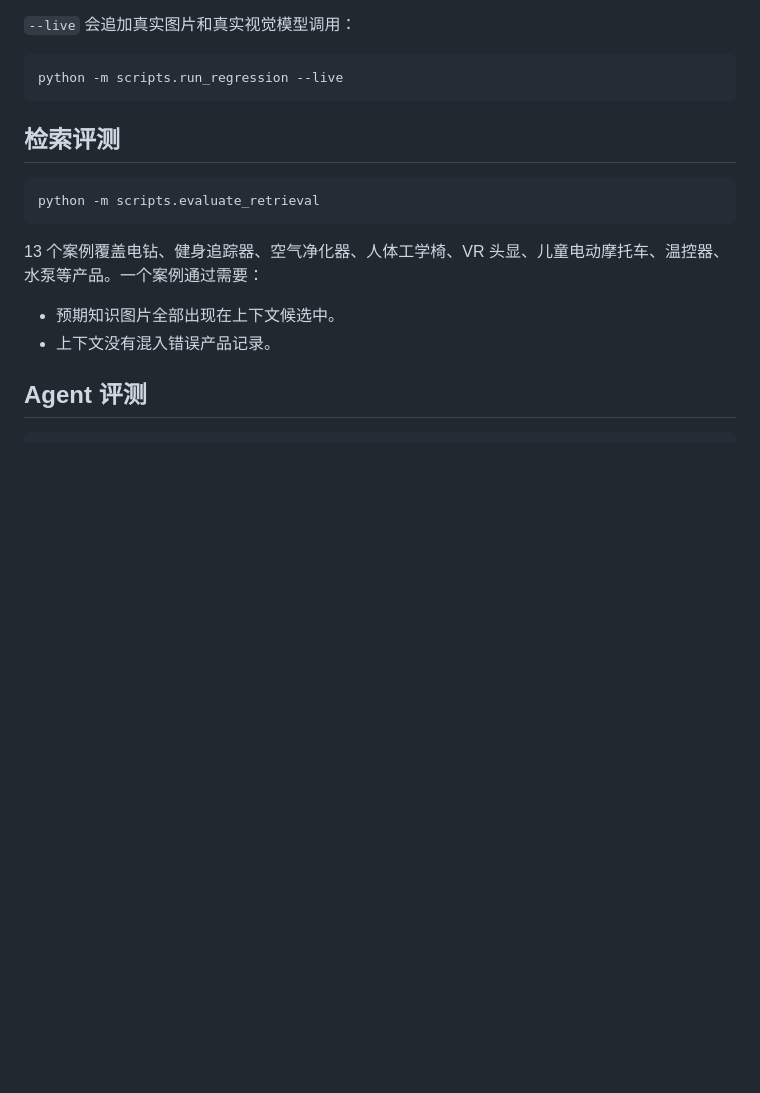
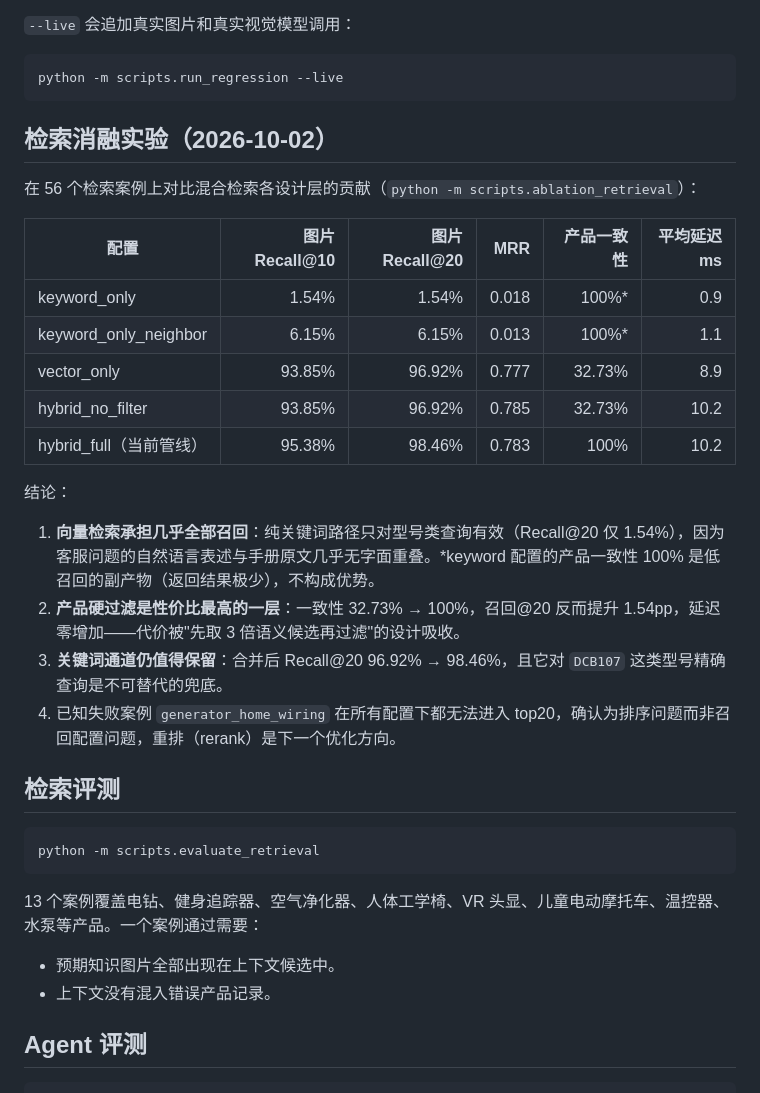
Before and after one commit to Yyitan/multimodal-customer-agent, a Markdown page: docs/evaluation.md, the part around the change. Rendered like a GitHub page; blank space fills up the shorter version.

Commit message:
docs: publish retrieval ablation results
五配置对比结论:
1. 向量承担几乎全部召回(纯关键词 Recall@20 仅1.54%,
   自然语言问题与手册原文几乎无字面重叠)
2. 产品硬过滤是性价比最高的一层:一致性 32.73%->100%,
   召回@20 反升1.54pp,延迟零增加(3倍候选预取吸收了过滤代价)
3. 关键词通道保留价值:合并后 96.92%->98.46%,且对型号
   精确查询(DCB107)不可替代
4. xfail案例在全部配置下都进不了top20,确认为排序问题,
   rerank 是下一步方向

````diff
--- a/docs/evaluation.md
+++ b/docs/evaluation.md
@@ -103,6 +103,25 @@ python -m scripts.run_regression
 python -m scripts.run_regression --live
 ```
 
+## 检索消融实验（2026-10-02）
+
+在 56 个检索案例上对比混合检索各设计层的贡献（`python -m scripts.ablation_retrieval`）：
+
+| 配置 | 图片Recall@10 | 图片Recall@20 | MRR | 产品一致性 | 平均延迟ms |
+| --- | ---: | ---: | ---: | ---: | ---: |
+| keyword_only | 1.54% | 1.54% | 0.018 | 100%* | 0.9 |
+| keyword_only_neighbor | 6.15% | 6.15% | 0.013 | 100%* | 1.1 |
+| vector_only | 93.85% | 96.92% | 0.777 | 32.73% | 8.9 |
+| hybrid_no_filter | 93.85% | 96.92% | 0.785 | 32.73% | 10.2 |
+| hybrid_full（当前管线） | 95.38% | 98.46% | 0.783 | 100% | 10.2 |
+
+结论：
+
+1. **向量检索承担几乎全部召回**：纯关键词路径只对型号类查询有效（Recall@20 仅 1.54%），因为客服问题的自然语言表述与手册原文几乎无字面重叠。*keyword 配置的产品一致性 100% 是低召回的副产物（返回结果极少），不构成优势。
+2. **产品硬过滤是性价比最高的一层**：一致性 32.73% → 100%，召回@20 反而提升 1.54pp，延迟零增加——代价被"先取 3 倍语义候选再过滤"的设计吸收。
+3. **关键词通道仍值得保留**：合并后 Recall@20 96.92% → 98.46%，且它对 `DCB107` 这类型号精确查询是不可替代的兜底。
+4. 已知失败案例 `generator_home_wiring` 在所有配置下都无法进入 top20，确认为排序问题而非召回配置问题，重排（rerank）是下一个优化方向。
+
 ## 检索评测
 
 ```powershell
````
